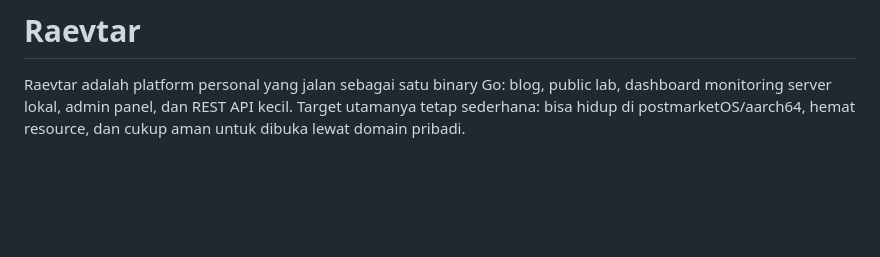
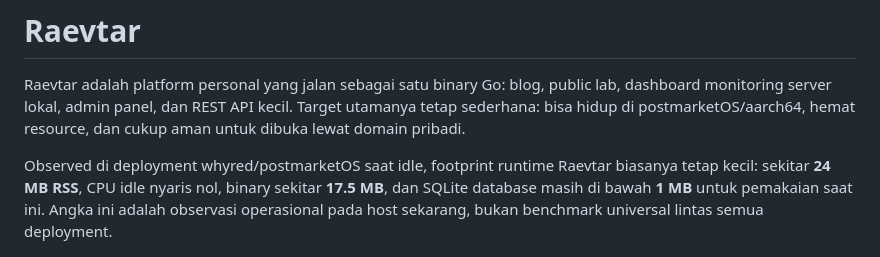
Before and after one commit to latifangren/raevtar, a Markdown page: README.md, the part around the change. Drawn GitHub-style; blank space fills up the shorter version.

Commit message:
docs: add runtime footprint notes

```diff
--- a/README.md
+++ b/README.md
@@ -1,6 +1,8 @@
 # Raevtar
 
 Raevtar adalah platform personal yang jalan sebagai satu binary Go: blog, public lab, dashboard monitoring server lokal, admin panel, dan REST API kecil. Target utamanya tetap sederhana: bisa hidup di postmarketOS/aarch64, hemat resource, dan cukup aman untuk dibuka lewat domain pribadi.
+
+Observed di deployment whyred/postmarketOS saat idle, footprint runtime Raevtar biasanya tetap kecil: sekitar **24 MB RSS**, CPU idle nyaris nol, binary sekitar **17.5 MB**, dan SQLite database masih di bawah **1 MB** untuk pemakaian saat ini. Angka ini adalah observasi operasional pada host sekarang, bukan benchmark universal lintas semua deployment.
 
 <p align="center">
   <img src="docs/images/public.png" alt="Public Raevtar surface" width="900">
```
Also changed, not shown: docs/ARCHITECTURE.md (+2 -0 lines), docs/PRD.md (+4 -0 lines).
